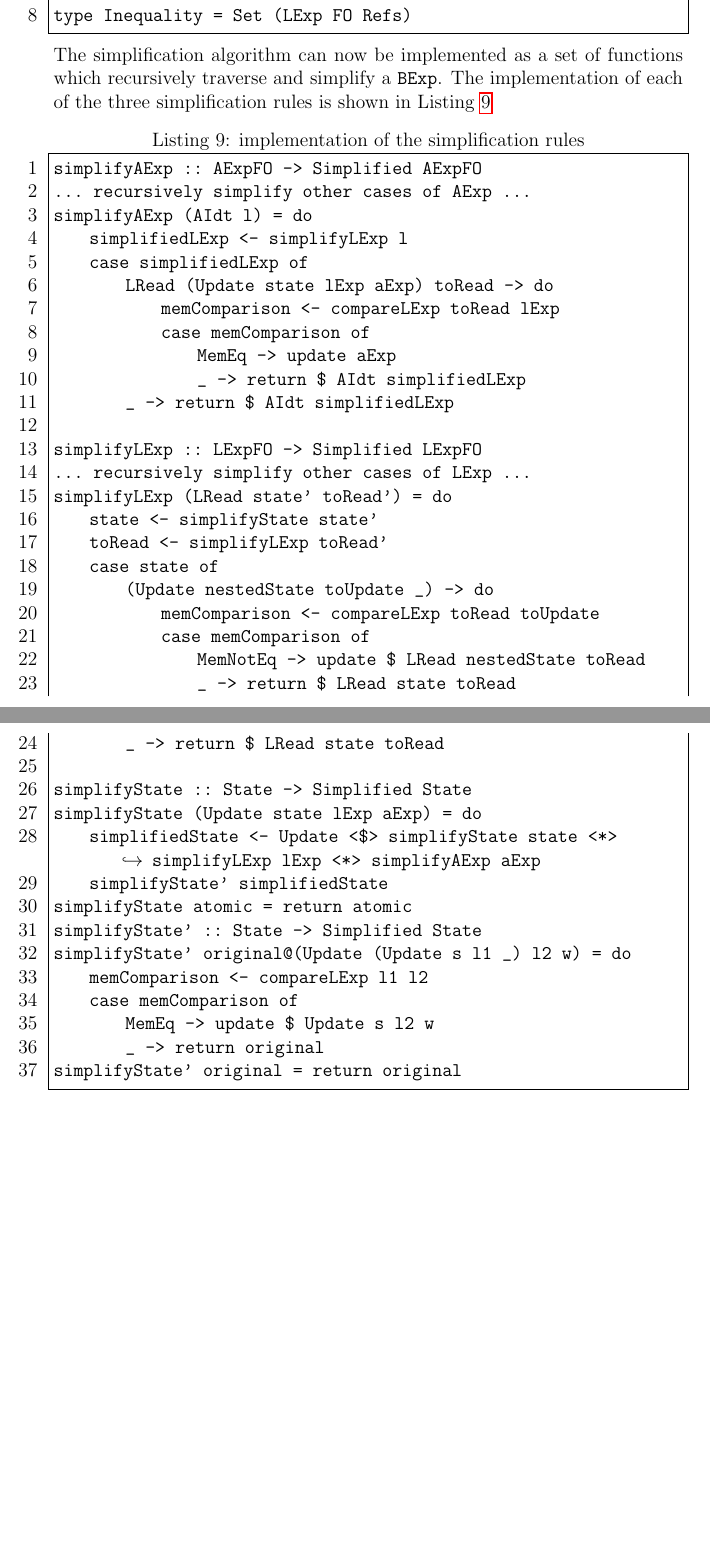
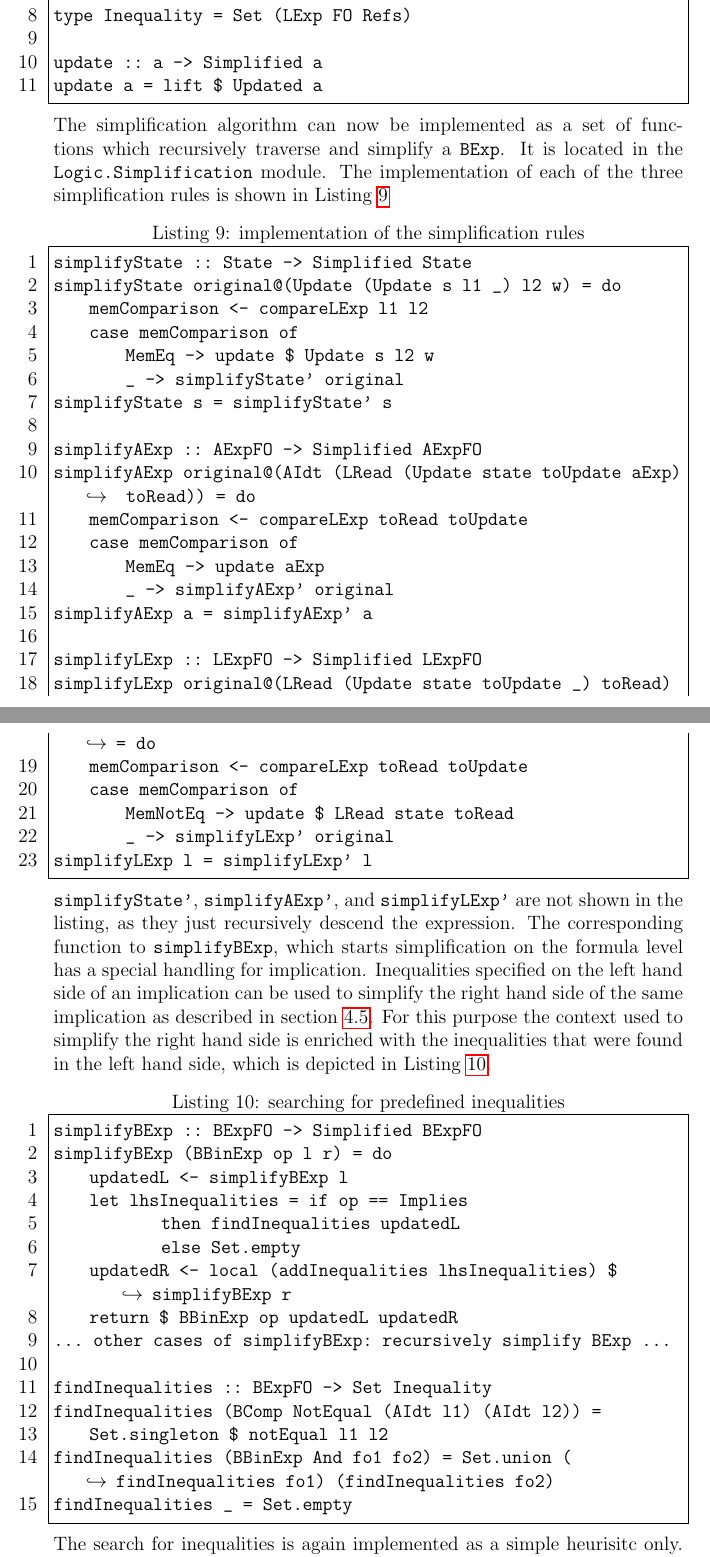
Before and after one commit to nmaehlmann/verify-c, a LaTeX document (doc/doc.tex): two parts of pages 10 and 11 of 11 before the commit and two parts of pages 10 and 11 of 12 after it, joined at a grey line, cut so that both start at the same text, the shorter picture padded with empty space. Compiled offline with pdfLaTeX.

Commit message:
simplification

```diff
--- a/doc/doc.tex
+++ b/doc/doc.tex
@@ -343,50 +344,66 @@ data SimplificationCtx = SimplificationCtx
     }
 
 type Inequality = Set (LExp FO Refs)
+
+update :: a -> Simplified a
+update a = lift $ Updated a
 \end{lstlisting}
 
 The simplification algorithm can now be implemented as a set of functions which recursively traverse and simplify a \texttt{BExp}.
+It is located in the \texttt{Logic.Simplification} module.
 The implementation of each of the three simplification rules is shown in Listing \ref{lst:simplification}
 
 \begin{lstlisting}[style=c0, caption=implementation of the simplification rules, label=lst:simplification]
-simplifyAExp :: AExpFO -> Simplified AExpFO
-... recursively simplify other cases of AExp ...
-simplifyAExp (AIdt l) = do
-    simplifiedLExp <- simplifyLExp l
-    case simplifiedLExp of
-        LRead (Update state lExp aExp) toRead -> do
-            memComparison <- compareLExp toRead lExp
-            case memComparison of
-                MemEq -> update aExp
-                _ -> return $ AIdt simplifiedLExp
-        _ -> return $ AIdt simplifiedLExp
-
-simplifyLExp :: LExpFO -> Simplified LExpFO
-... recursively simplify other cases of LExp ...
-simplifyLExp (LRead state' toRead') = do
-    state <- simplifyState state'
-    toRead <- simplifyLExp toRead'
-    case state of
-        (Update nestedState toUpdate _) -> do
-            memComparison <- compareLExp toRead toUpdate
-            case memComparison of
-                MemNotEq -> update $ LRead nestedState toRead
-                _ -> return $ LRead state toRead
-        _ -> return $ LRead state toRead
-
 simplifyState :: State -> Simplified State
-simplifyState (Update state lExp aExp) = do
-    simplifiedState <- Update <$> simplifyState state <*> simplifyLExp lExp <*> simplifyAExp aExp
-    simplifyState' simplifiedState
-simplifyState atomic = return atomic
-simplifyState' :: State -> Simplified State
-simplifyState'  original@(Update (Update s l1 _) l2 w) = do
+simplifyState original@(Update (Update s l1 _) l2 w) = do
     memComparison <- compareLExp l1 l2
     case memComparison of
         MemEq -> update $ Update s l2 w
-        _ -> return original
-simplifyState' original = return original
+        _ -> simplifyState' original
+simplifyState s = simplifyState' s
+
+simplifyAExp :: AExpFO -> Simplified AExpFO
+simplifyAExp original@(AIdt (LRead (Update state toUpdate aExp) toRead)) = do
+    memComparison <- compareLExp toRead toUpdate
+    case memComparison of
+        MemEq -> update aExp
+        _ -> simplifyAExp' original
+simplifyAExp a = simplifyAExp' a
+
+simplifyLExp :: LExpFO -> Simplified LExpFO
+simplifyLExp original@(LRead (Update state toUpdate _) toRead) = do
+    memComparison <- compareLExp toRead toUpdate
+    case memComparison of
+        MemNotEq -> update $ LRead state toRead
+        _ -> simplifyLExp' original
+simplifyLExp l = simplifyLExp' l
 \end{lstlisting}
+
+\texttt{simplifyState'}, \texttt{simplifyAExp'}, and \texttt{simplifyLExp'} are not shown in the listing, as they just recursively descend the expression.
+The corresponding function to \texttt{simplifyBExp}, which starts simplification on the formula level has a special handling for implication.
+Inequalities specified on the left hand side of an implication can be used to simplify the right hand side of the same implication as described in section \ref{memory_models}.
+For this purpose the context used to simplify the right hand side is enriched with the inequalities that were found in the left hand side, which is depicted in Listing \ref{lst:predefined}.
+
+\begin{lstlisting}[style=c0, caption=searching for predefined inequalities, label=lst:predefined]
+simplifyBExp :: BExpFO -> Simplified BExpFO
+simplifyBExp (BBinExp op l r) = do
+    updatedL <- simplifyBExp l
+    let lhsInequalities = if op == Implies
+            then findInequalities updatedL
+            else Set.empty
+    updatedR <- local (addInequalities lhsInequalities) $ simplifyBExp r
+    return $ BBinExp op updatedL updatedR
+... other cases of simplifyBExp: recursively simplify BExp ...
+
+findInequalities :: BExpFO -> Set Inequality
+findInequalities (BComp NotEqual (AIdt l1) (AIdt l2)) =
+    Set.singleton $ notEqual l1 l2
+findInequalities (BBinExp And fo1 fo2) = Set.union (findInequalities fo1) (findInequalities fo2)
+findInequalities _ = Set.empty
+\end{lstlisting}
+
+The search for inequalities is again implemented as a simple heurisitc only.
+Inequalities are found if they are either specified on the top level of the formula, or are part of a (possibly nested) conjunction.
 
 \section{Limitations}
 
```
Also changed, not shown: doc/doc.pdf, doc/doc.tex (1 more changed lines).
